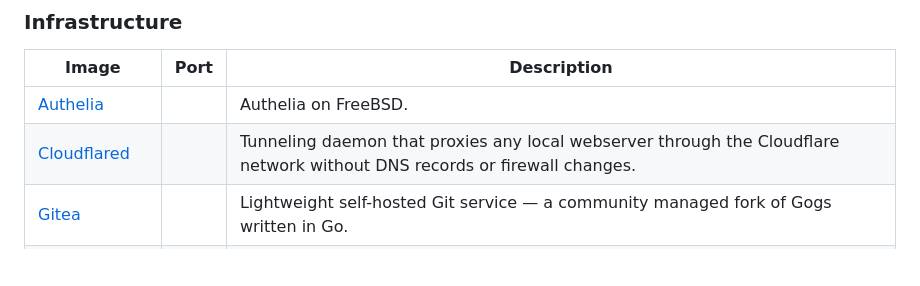
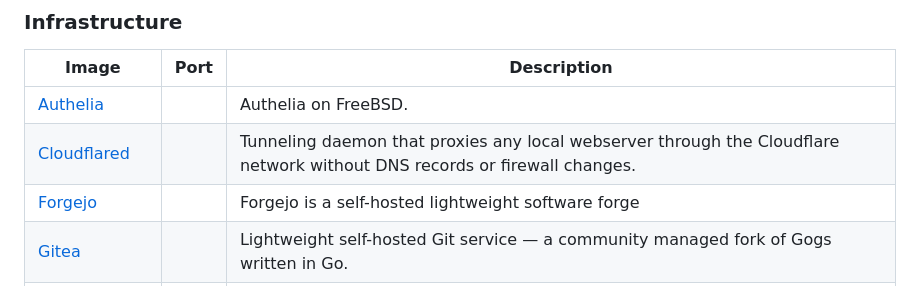
Before and after one commit to daemonless/daemonless, a Markdown page: README.md, the part around the change. Rendered like a GitHub page; blank space fills up the shorter version.

Commit message:
Update Org README from daemonless-io [skip ci]

```diff
--- a/README.md
+++ b/README.md
@@ -59,6 +59,7 @@ Native FreeBSD OCI container images for self-hosted applications.
 |-------|------|-------------|
 | [Authelia](https://github.com/daemonless/authelia-server) |  | Authelia on FreeBSD. |
 | [Cloudflared](https://github.com/daemonless/cloudflared) |  | Tunneling daemon that proxies any local webserver through the Cloudflare network without DNS records or firewall changes. |
+| [Forgejo](https://github.com/daemonless/forgejo) |  | Forgejo is a self-hosted lightweight software forge |
 | [Gitea](https://github.com/daemonless/gitea) |  | Lightweight self-hosted Git service — a community managed fork of Gogs written in Go. |
 | [Tailscale](https://github.com/daemonless/tailscale) |  | Zero-config mesh VPN built on WireGuard — securely connect your devices without port forwarding or firewall changes. |
 | [Traefik](https://github.com/daemonless/traefik) |  | Modern HTTP reverse proxy and load balancer on FreeBSD. |
```
